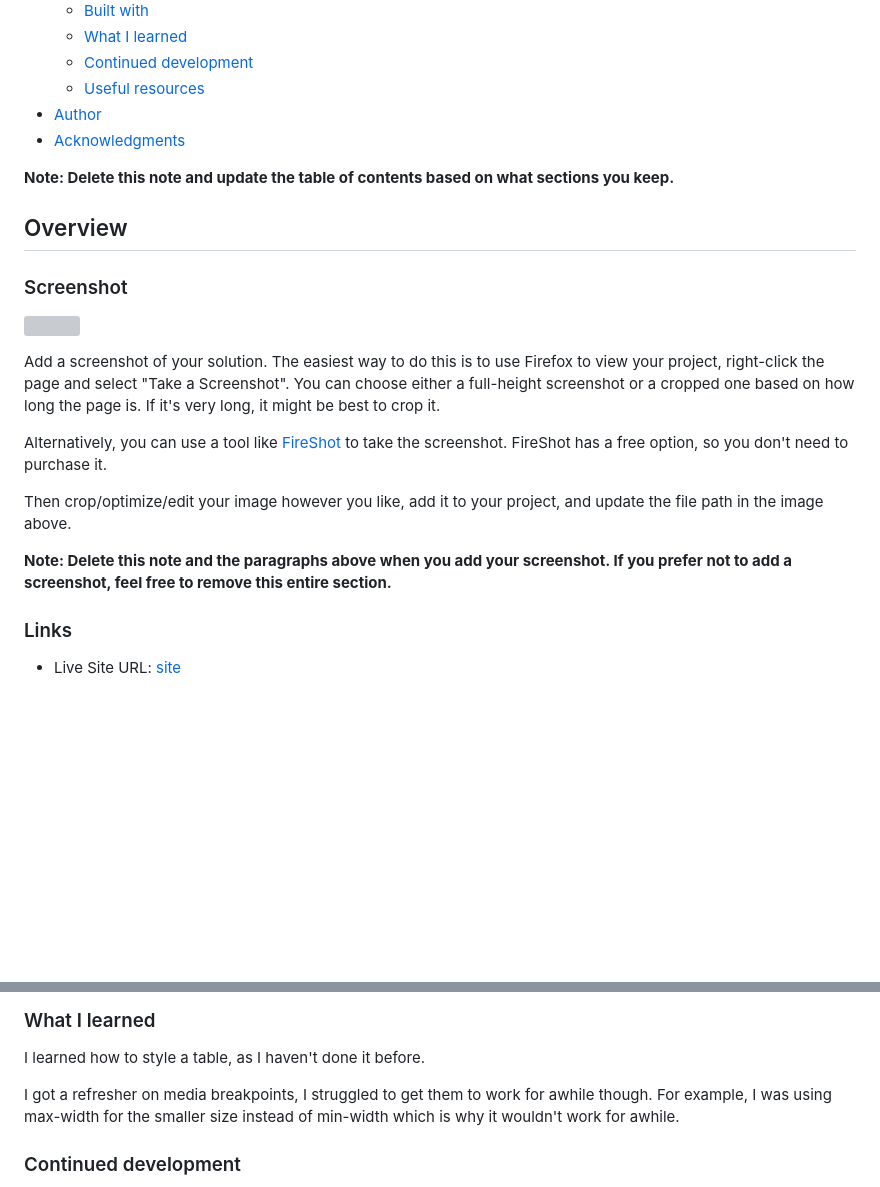
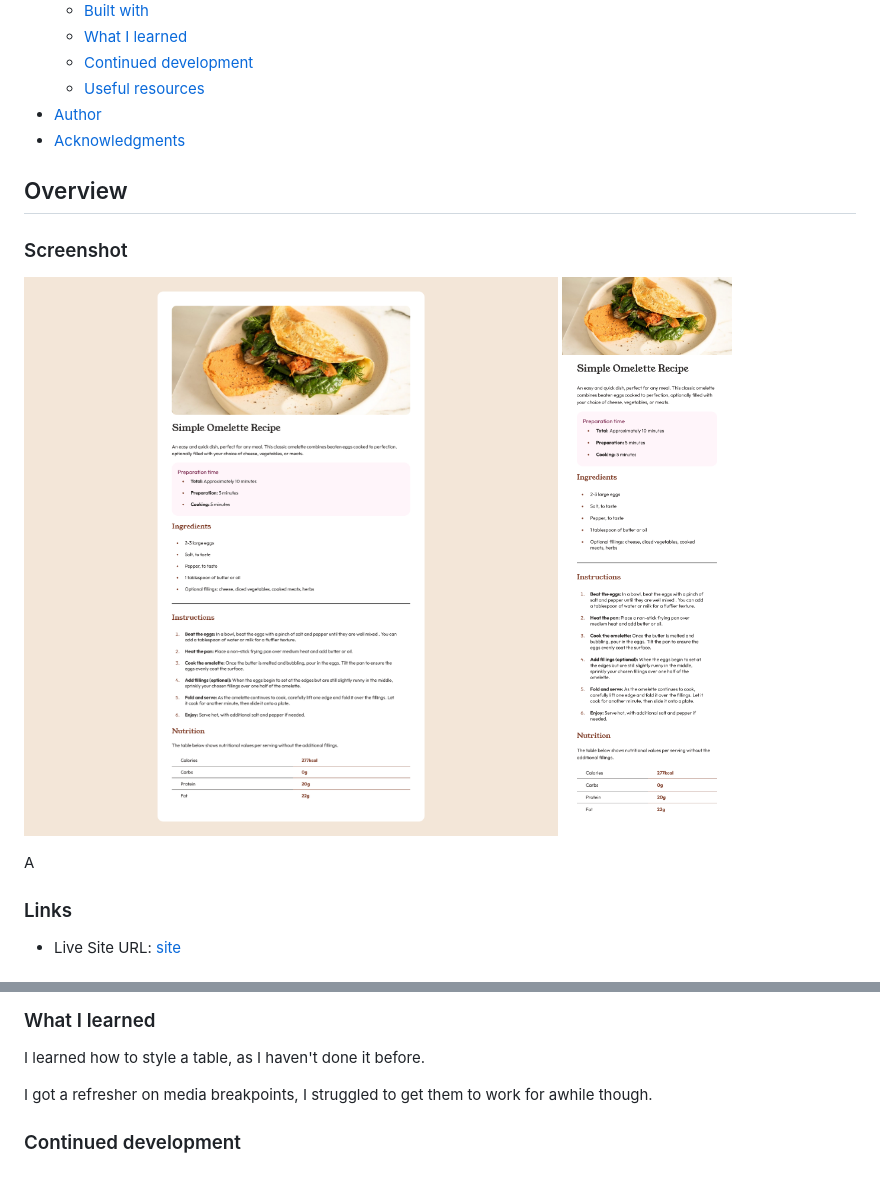
Before and after one commit to nelsonmichelleweb/ferecipe, a Markdown page: README.md, 2 parts joined by grey strips. Rendered like a GitHub page; pictures changed too: assets/images/desktop.png (added), assets/images/mobile.png (added); blank space fills up the shorter version; grey boxes are pictures that could not be loaded.

Commit message:
edited read me
edited read me as well as added screenshots

```diff
--- a/README.md
+++ b/README.md
@@ -16,21 +16,14 @@ This is a solution to the [Recipe page challenge on Frontend Mentor](https://www
 - [Author](#author)
 - [Acknowledgments](#acknowledgments)
 
-**Note: Delete this note and update the table of contents based on what sections you keep.**
-
 ## Overview
 
 ### Screenshot
 
-![](./screenshot.jpg)
+![](./assets/images/desktop.png)
+![](./assets/images/mobile.png)
 
-Add a screenshot of your solution. The easiest way to do this is to use Firefox to view your project, right-click the page and select "Take a Screenshot". You can choose either a full-height screenshot or a cropped one based on how long the page is. If it's very long, it might be best to crop it.
-
-Alternatively, you can use a tool like [FireShot](https://getfireshot.com/) to take the screenshot. FireShot has a free option, so you don't need to purchase it.
-
-Then crop/optimize/edit your image however you like, add it to your project, and update the file path in the image above.
-
-**Note: Delete this note and the paragraphs above when you add your screenshot. If you prefer not to add a screenshot, feel free to remove this entire section.**
+A
 
 ### Links
 
@@ -47,7 +40,7 @@ Then crop/optimize/edit your image however you like, add it to your project, and
 
 I learned how to style a table, as I haven't done it before.
 
-I got a refresher on media breakpoints, I struggled to get them to work for awhile though. For example, I was using max-width for the smaller size instead of min-width which is why it wouldn't work for awhile.
+I got a refresher on media breakpoints, I struggled to get them to work for awhile though.
 
 ### Continued development
 
```
